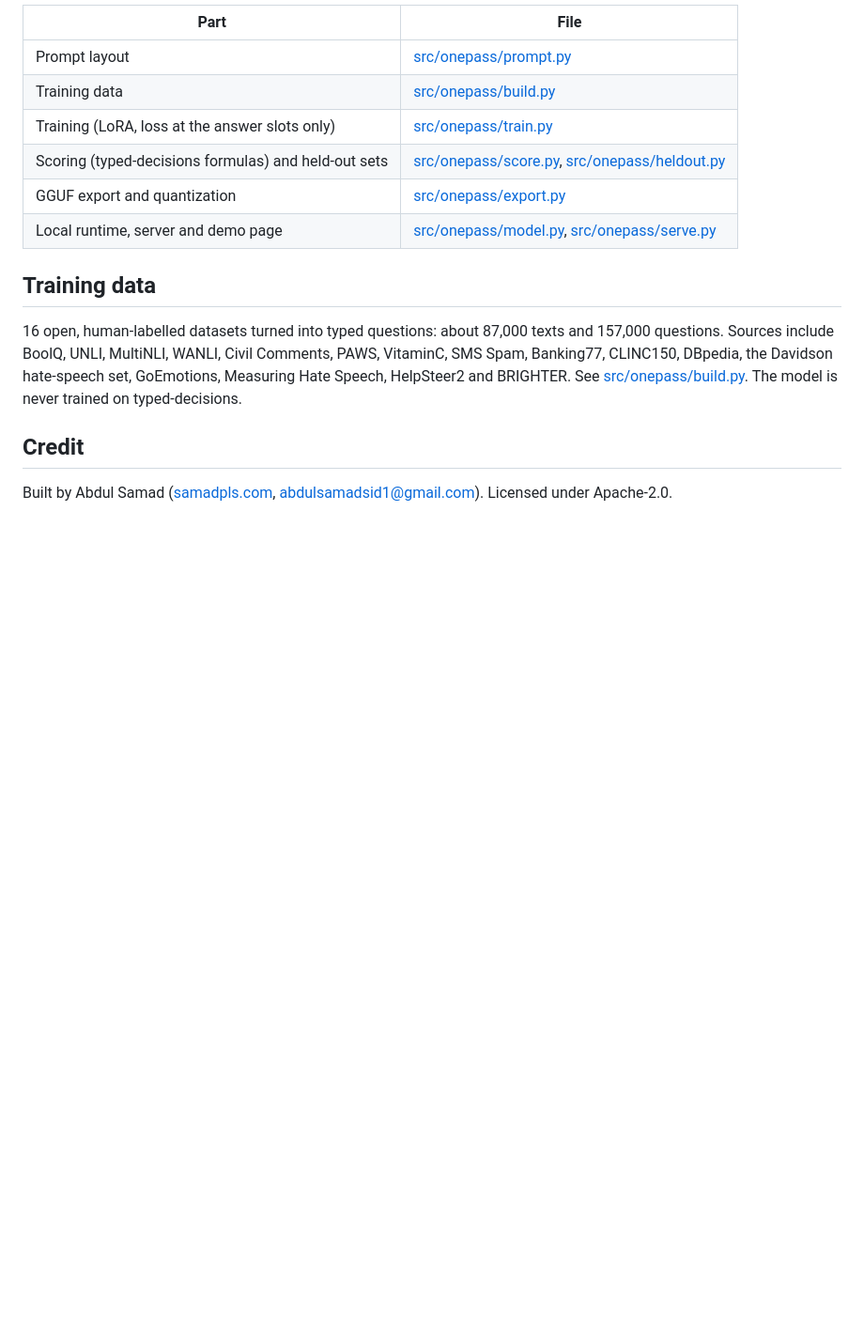
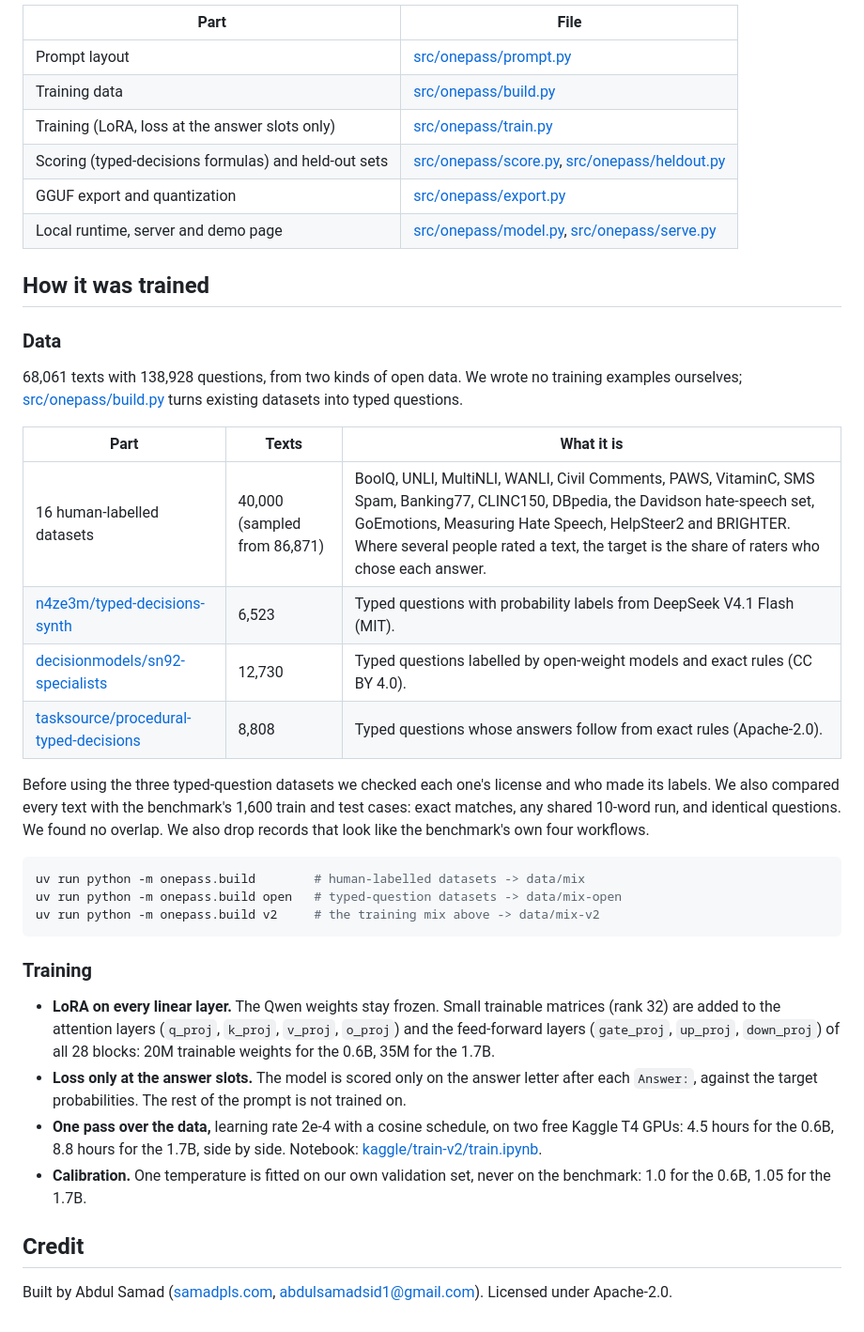
Before and after one commit to samadpls/onepass, a Markdown page: README.md, the part around one of its changes. Shown at 94% size. Drawn GitHub-style; blank space fills up the shorter version.

````diff
--- a/README.md
+++ b/README.md
@@ -163,14 +225,47 @@ The model file is not published yet.
 | GGUF export and quantization | [src/onepass/export.py](src/onepass/export.py) |
 | Local runtime, server and demo page | [src/onepass/model.py](src/onepass/model.py), [src/onepass/serve.py](src/onepass/serve.py) |
 
-## Training data
+## How it was trained
 
-16 open, human-labelled datasets turned into typed questions: about 87,000 texts and
-157,000 questions. Sources include BoolQ, UNLI, MultiNLI, WANLI, Civil Comments,
-PAWS, VitaminC, SMS Spam, Banking77, CLINC150, DBpedia, the Davidson hate-speech
-set, GoEmotions, Measuring Hate Speech, HelpSteer2 and BRIGHTER.
-See [src/onepass/build.py](src/onepass/build.py). The model is never trained on
-typed-decisions.
+### Data
+
+68,061 texts with 138,928 questions, from two kinds of open data. We wrote no
+training examples ourselves; [src/onepass/build.py](src/onepass/build.py) turns
+existing datasets into typed questions.
+
+| Part | Texts | What it is |
+|---|---|---|
+| 16 human-labelled datasets | 40,000 (sampled from 86,871) | BoolQ, UNLI, MultiNLI, WANLI, Civil Comments, PAWS, VitaminC, SMS Spam, Banking77, CLINC150, DBpedia, the Davidson hate-speech set, GoEmotions, Measuring Hate Speech, HelpSteer2 and BRIGHTER. Where several people rated a text, the target is the share of raters who chose each answer. |
+| [n4ze3m/typed-decisions-synth](https://huggingface.co/datasets/n4ze3m/typed-decisions-synth) | 6,523 | Typed questions with probability labels from DeepSeek V4.1 Flash (MIT). |
+| [decisionmodels/sn92-specialists](https://huggingface.co/datasets/decisionmodels/sn92-specialists) | 12,730 | Typed questions labelled by open-weight models and exact rules (CC BY 4.0). |
+| [tasksource/procedural-typed-decisions](https://huggingface.co/datasets/tasksource/procedural-typed-decisions) | 8,808 | Typed questions whose answers follow from exact rules (Apache-2.0). |
+
+Before using the three typed-question datasets we checked each one's license and
+who made its labels. We also compared every text with the benchmark's 1,600
+train and test cases: exact matches, any shared 10-word run, and identical
+questions. We found no overlap. We also drop records that look like the
+benchmark's own four workflows.
+
+```bash
+uv run python -m onepass.build        # human-labelled datasets -> data/mix
+uv run python -m onepass.build open   # typed-question datasets -> data/mix-open
+uv run python -m onepass.build v2     # the training mix above -> data/mix-v2
+```
+
+### Training
+
+- **LoRA on every linear layer.** The Qwen weights stay frozen. Small trainable
+  matrices (rank 32) are added to the attention layers (`q_proj`, `k_proj`,
+  `v_proj`, `o_proj`) and the feed-forward layers (`gate_proj`, `up_proj`,
+  `down_proj`) of all 28 blocks: 20M trainable weights for the 0.6B, 35M for the
+  1.7B.
+- **Loss only at the answer slots.** The model is scored only on the answer letter after each
+  `Answer:`, against the target probabilities. The rest of the prompt is not trained on.
+- **One pass over the data,** learning rate 2e-4 with a cosine schedule, on two
+  free Kaggle T4 GPUs: 4.5 hours for the 0.6B, 8.8 hours for the 1.7B, side by
+  side. Notebook: [kaggle/train-v2/train.ipynb](kaggle/train-v2/train.ipynb).
+- **Calibration.** One temperature is fitted on our own validation set, never on
+  the benchmark: 1.0 for the 0.6B, 1.05 for the 1.7B.
 
 ## Credit
 
````
Also changed, not shown: other parts of README.md (+71 -9 lines), assets/example.png (added), assets/hero.png, assets/social-preview.png, 3 other files.
